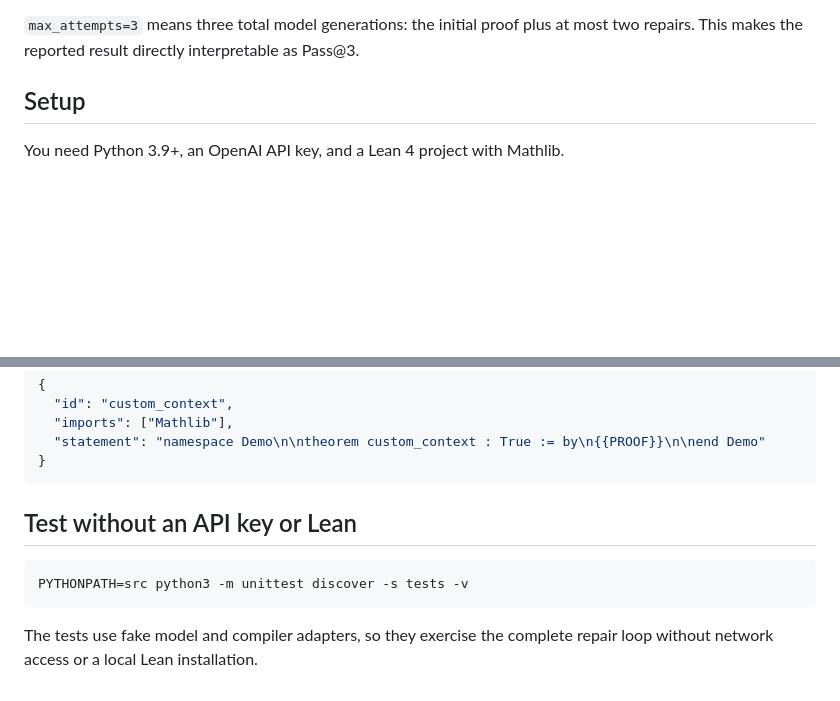
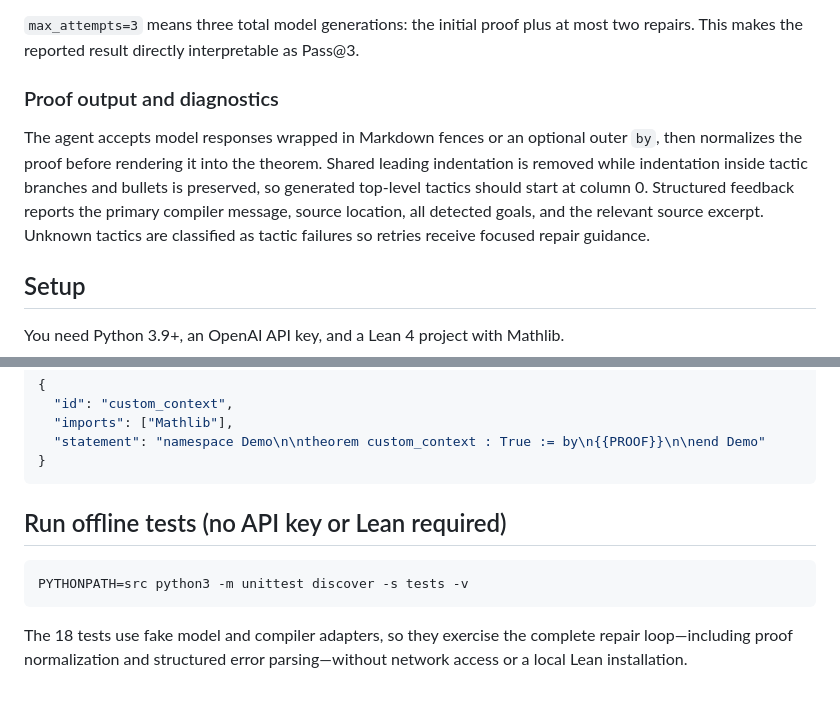
Before and after one commit to onericecake/AI4Math, a Markdown page: demo/README.md, 2 parts joined by grey strips. Rendered like a GitHub page; blank space fills up the shorter version.

Commit message:
Document Lean proof repair behavior

````diff
--- a/demo/README.md
+++ b/demo/README.md
@@ -21,6 +21,17 @@ proof repair over naive retrying or raw compiler output?**
 `max_attempts=3` means three total model generations: the initial proof plus at
 most two repairs. This makes the reported result directly interpretable as
 Pass@3.
+
+### Proof output and diagnostics
+
+The agent accepts model responses wrapped in Markdown fences or an optional
+outer `by`, then normalizes the proof before rendering it into the theorem.
+Shared leading indentation is removed while indentation inside tactic
+branches and bullets is preserved, so generated top-level tactics should
+start at column 0. Structured feedback reports the primary compiler message,
+source location, all detected goals, and the relevant source excerpt.
+Unknown tactics are classified as tactic failures so retries receive focused
+repair guidance.
 
 ## Setup
 
@@ -99,11 +110,12 @@ where the indented proof body should go:
 }
 ```
 
-## Test without an API key or Lean
+## Run offline tests (no API key or Lean required)
 
 ```bash
 PYTHONPATH=src python3 -m unittest discover -s tests -v
 ```
 
-The tests use fake model and compiler adapters, so they exercise the complete
-repair loop without network access or a local Lean installation.
+The 18 tests use fake model and compiler adapters, so they exercise the
+complete repair loop—including proof normalization and structured error
+parsing—without network access or a local Lean installation.
````
